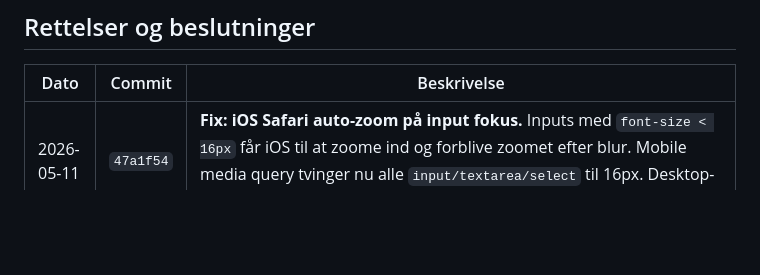
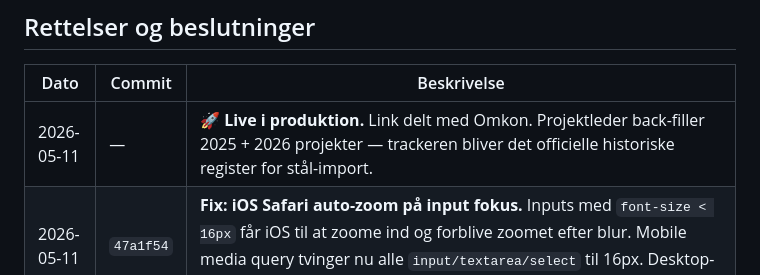
Before and after one commit to MrAnderson1974/omkon-tracker, a Markdown page: PROJECT.md, the part around the change. Drawn GitHub-style; blank space fills up the shorter version.

Commit message:
Docs: go-live 2026-05-11 — Omkon back-filling 2025+2026 projects
Co-Authored-By: Claude Sonnet 4.6 <noreply@anthropic.com>

```diff
--- a/PROJECT.md
+++ b/PROJECT.md
@@ -156,6 +156,7 @@ GoodsReceived && DeliveryApproved && KS_DocReceived && KS_DocApproved && CBAM_Su
 
 | Dato | Commit | Beskrivelse |
 |------|--------|-------------|
+| 2026-05-11 | — | **🚀 Live i produktion.** Link delt med Omkon. Projektleder back-filler 2025 + 2026 projekter — trackeren bliver det officielle historiske register for stål-import. |
 | 2026-05-11 | `47a1f54` | **Fix: iOS Safari auto-zoom på input fokus.** Inputs med `font-size < 16px` får iOS til at zoome ind og forblive zoomet efter blur. Mobile media query tvinger nu alle `input/textarea/select` til 16px. Desktop-styling uændret. |
 | 2026-05-11 | `51aaa39` | **Feature: Mobile responsive layout (`max-width: 720px`).** Project card sections stacker vertikalt i stedet for 4 kolonner; kort-header reorganiseret med named grid areas (PO+status, navn, ansvarlig+tags, archive-knap); toolbar/stats kompakte; modaler fullscreen; year-tabs wrapper. Verificeret på iPhone-bredde. |
 | 2026-05-11 | `9195810` | **Fix: 3 issues fundet under live v6 end-to-end test.** (1) GAS_URL opdateret til nyt v6-deployment (ny URL efter "New deployment" i stedet for "New version"). (2) `Total` sendes nu som Number — string "5000.00" kolliderede med Sheets nummer-format-2-decimaler og blev "5000.00.00". (3) `fetchSheet` filter bruger nu PO-kolonne-index i stedet for kolonne A — v6 lader CPO-kolonnen (A) være tom, hvilket fik `r=>r[0]` til at ekskludere valide rækker og tvang frontend til at stole på stale `omkon_new_*` snapshots. End-to-end verificeret begge roller (CPH Steel + Omkon). |
```
